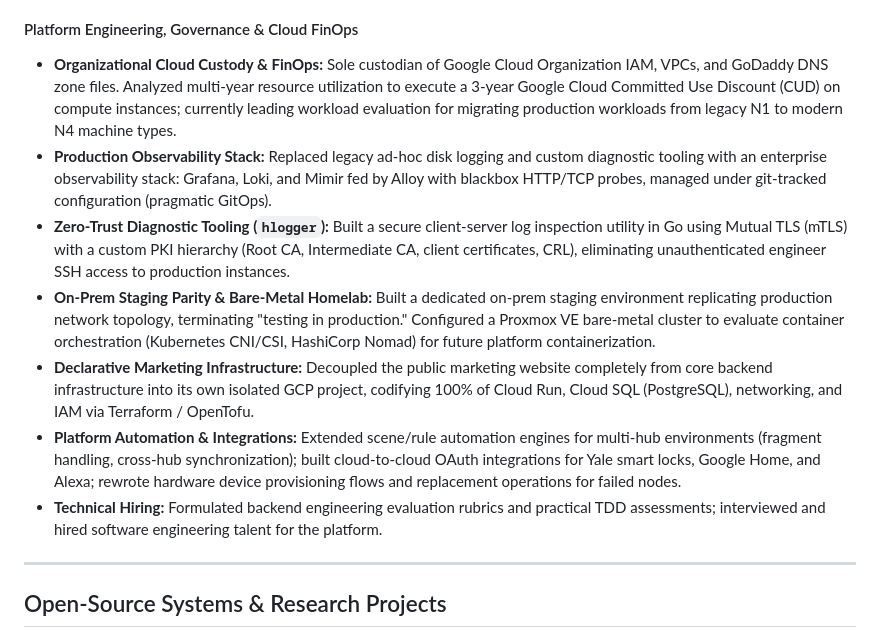
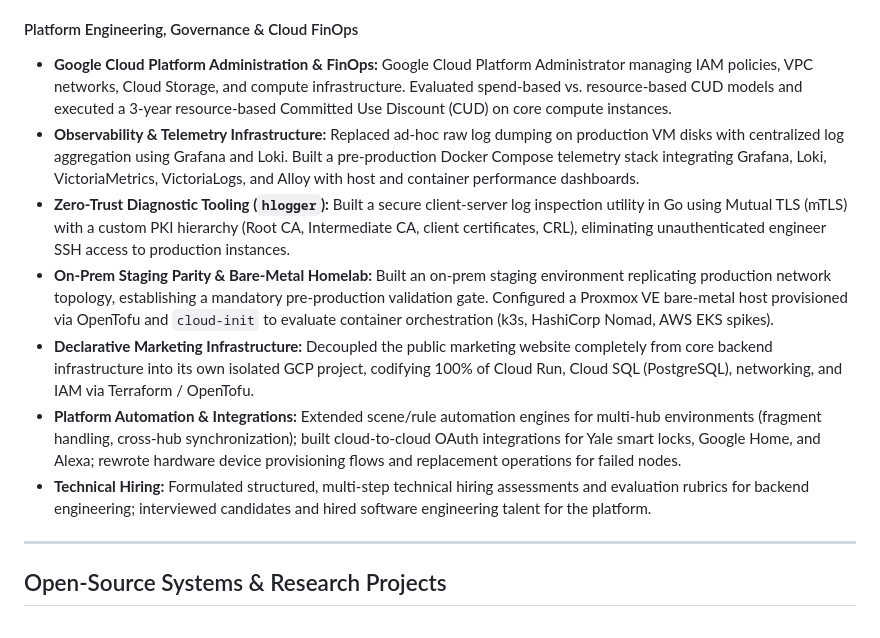
Before and after one commit to sku0x20/website, a Markdown page: RESUME.md, the part around one of its changes. Rendered like a GitHub page.

```diff
--- a/RESUME.md
+++ b/RESUME.md
@@ -46,13 +46,13 @@ Senior Systems & Infrastructure Engineer with deep specialization in Linux kerne
 * **Redis Connection Pool Forensics:** Diagnosed and eliminated silent "ghost connections" and thread pool poisoning in Redis Pub/Sub drivers (Lettuce vs. Jedis) that caused cascading application timeouts under transient network partitions.
 
 #### Platform Engineering, Governance & Cloud FinOps
-* **Organizational Cloud Custody & FinOps:** Sole custodian of Google Cloud Organization IAM, VPCs, and GoDaddy DNS zone files. Analyzed multi-year resource utilization to execute a 3-year Google Cloud Committed Use Discount (CUD) on compute instances; currently leading workload evaluation for migrating production workloads from legacy N1 to modern N4 machine types.
-* **Production Observability Stack:** Replaced legacy ad-hoc disk logging and custom diagnostic tooling with an enterprise observability stack: Grafana, Loki, and Mimir fed by Alloy with blackbox HTTP/TCP probes, managed under git-tracked configuration (pragmatic GitOps).
+* **Google Cloud Platform Administration & FinOps:** Google Cloud Platform Administrator managing IAM policies, VPC networks, Cloud Storage, and compute infrastructure. Evaluated spend-based vs. resource-based CUD models and executed a 3-year resource-based Committed Use Discount (CUD) on core compute instances.
+* **Observability & Telemetry Infrastructure:** Replaced ad-hoc raw log dumping on production VM disks with centralized log aggregation using Grafana and Loki. Built a pre-production Docker Compose telemetry stack integrating Grafana, Loki, VictoriaMetrics, VictoriaLogs, and Alloy with host and container performance dashboards.
 * **Zero-Trust Diagnostic Tooling (`hlogger`):** Built a secure client-server log inspection utility in Go using Mutual TLS (mTLS) with a custom PKI hierarchy (Root CA, Intermediate CA, client certificates, CRL), eliminating unauthenticated engineer SSH access to production instances.
-* **On-Prem Staging Parity & Bare-Metal Homelab:** Built a dedicated on-prem staging environment replicating production network topology, terminating "testing in production." Configured a Proxmox VE bare-metal cluster to evaluate container orchestration (Kubernetes CNI/CSI, HashiCorp Nomad) for future platform containerization.
+* **On-Prem Staging Parity & Bare-Metal Homelab:** Built an on-prem staging environment replicating production network topology, establishing a mandatory pre-production validation gate. Configured a Proxmox VE bare-metal host provisioned via OpenTofu and `cloud-init` to evaluate container orchestration (k3s, HashiCorp Nomad, AWS EKS spikes).
 * **Declarative Marketing Infrastructure:** Decoupled the public marketing website completely from core backend infrastructure into its own isolated GCP project, codifying 100% of Cloud Run, Cloud SQL (PostgreSQL), networking, and IAM via Terraform / OpenTofu.
 * **Platform Automation & Integrations:** Extended scene/rule automation engines for multi-hub environments (fragment handling, cross-hub synchronization); built cloud-to-cloud OAuth integrations for Yale smart locks, Google Home, and Alexa; rewrote hardware device provisioning flows and replacement operations for failed nodes.
-* **Technical Hiring:** Formulated backend engineering evaluation rubrics and practical TDD assessments; interviewed and hired software engineering talent for the platform.
+* **Technical Hiring:** Formulated structured, multi-step technical hiring assessments and evaluation rubrics for backend engineering; interviewed candidates and hired software engineering talent for the platform.
 
 ---
 
```
Also changed, not shown: other parts of RESUME.md (+13 -13 lines).
